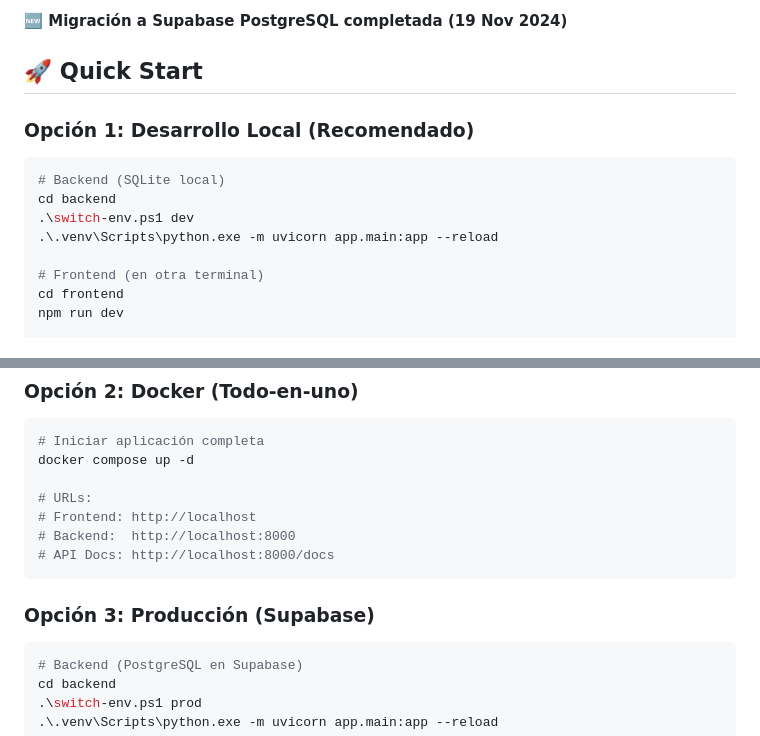
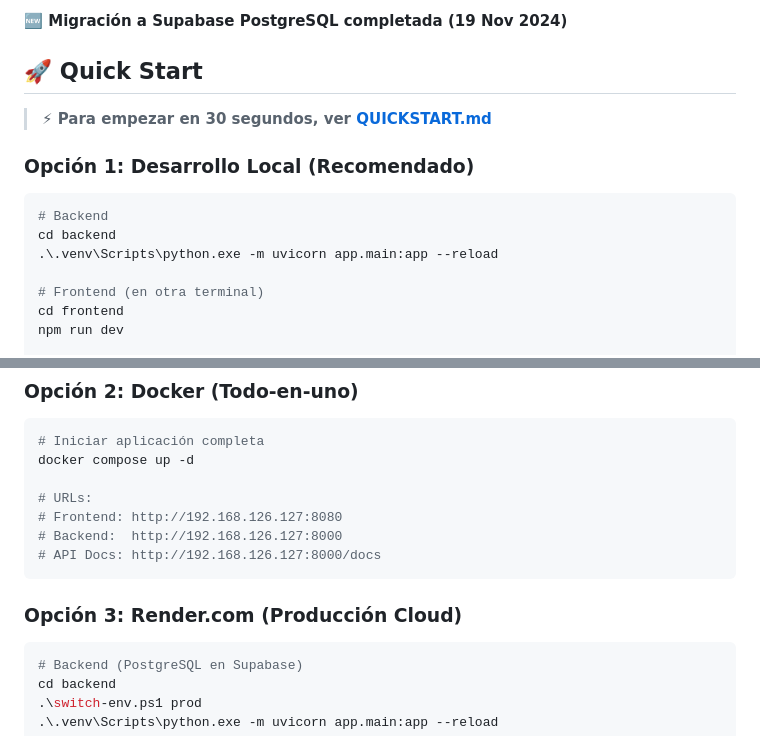
Before and after one commit to ninrauzer/BudgetApp, a Markdown page: README.md, 2 parts joined by grey strips. GitHub-like rendering.

Commit message:
docs: add quickstart guide and update README

````diff
--- a/README.md
+++ b/README.md
@@ -16,12 +16,13 @@ Aplicación web moderna para gestión presupuestal personal, desarrollada con ar
 
 ## 🚀 Quick Start
 
+> **⚡ Para empezar en 30 segundos, ver [QUICKSTART.md](QUICKSTART.md)**
+
 ### Opción 1: Desarrollo Local (Recomendado)
 
 ```bash
-# Backend (SQLite local)
+# Backend
 cd backend
-.\switch-env.ps1 dev
 .\.venv\Scripts\python.exe -m uvicorn app.main:app --reload
 
 # Frontend (en otra terminal)
@@ -41,12 +42,12 @@ npm run dev
 docker compose up -d
 
 # URLs:
-# Frontend: http://localhost
-# Backend:  http://localhost:8000
-# API Docs: http://localhost:8000/docs
+# Frontend: http://192.168.126.127:8080
+# Backend:  http://192.168.126.127:8000
+# API Docs: http://192.168.126.127:8000/docs
 ```
 
-### Opción 3: Producción (Supabase)
+### Opción 3: Render.com (Producción Cloud)
 
 ```bash
 # Backend (PostgreSQL en Supabase)
````
Also changed, not shown: QUICKSTART.md (added, +191 -0 lines).
